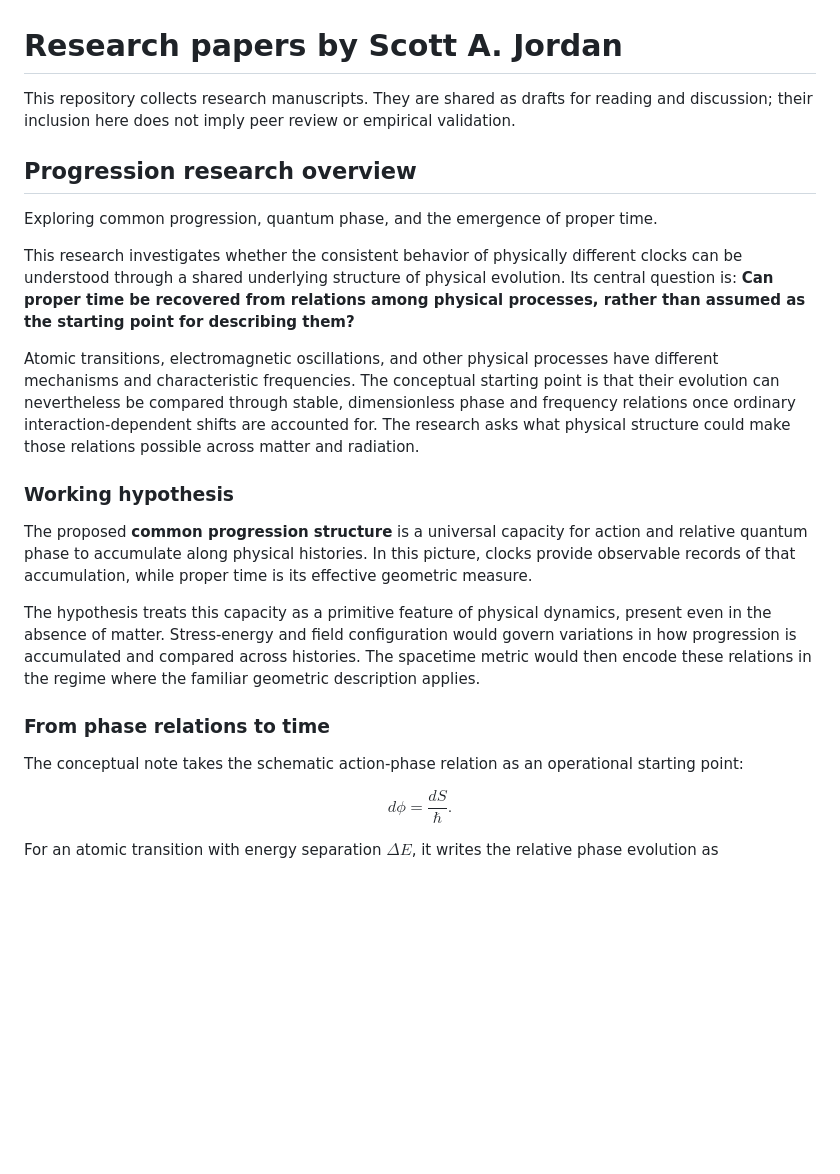
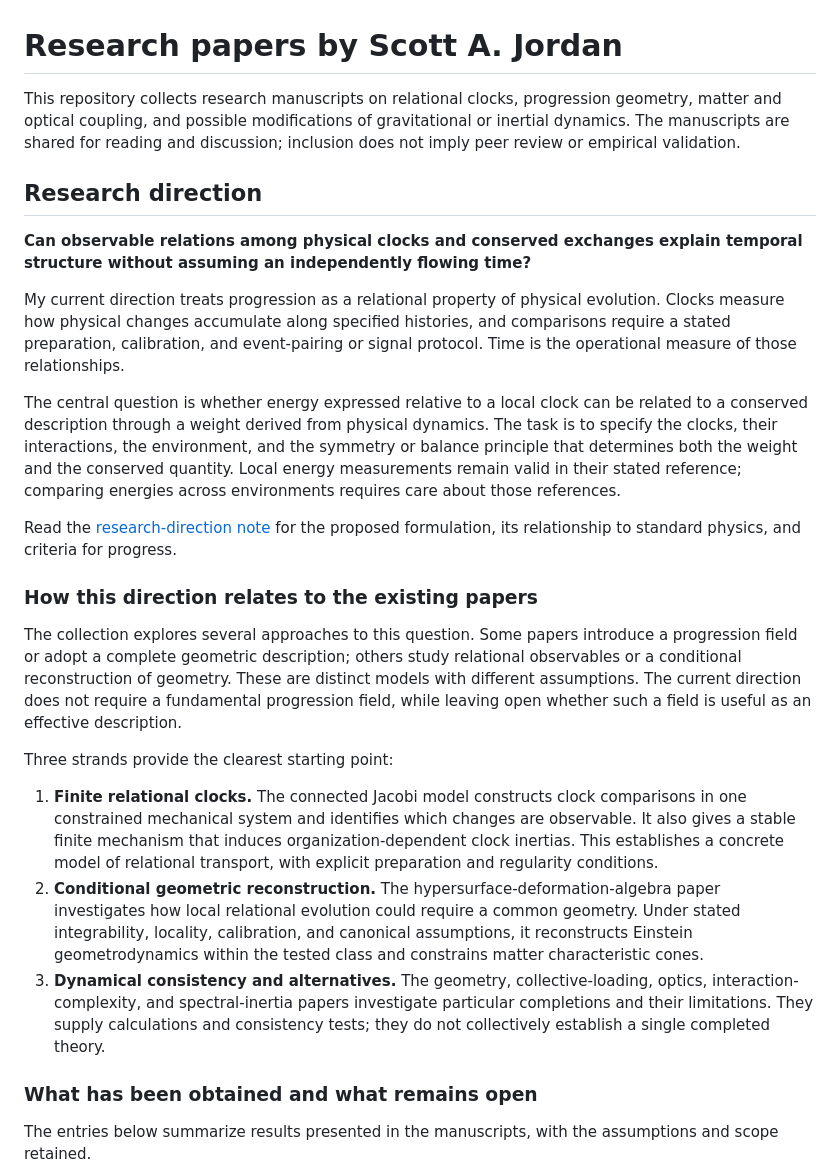
Before and after one commit to sjordannc/progression-research-papers, a Markdown page: README.md, the part around one of its changes. Drawn GitHub-style; blank space fills up the shorter version.

```diff
--- a/README.md
+++ b/README.md
@@ -1,28 +1,28 @@
 # Research papers by Scott A. Jordan
 
-This repository collects research manuscripts. They are shared as drafts for reading and discussion; their inclusion here does not imply peer review or empirical validation.
+This repository collects research manuscripts on relational clocks, progression geometry, matter and optical coupling, and possible modifications of gravitational or inertial dynamics. The manuscripts are shared for reading and discussion; inclusion does not imply peer review or empirical validation.
 
-## Progression research overview
+## Research direction
 
-Exploring common progression, quantum phase, and the emergence of proper time.
+**Can observable relations among physical clocks and conserved exchanges explain temporal structure without assuming an independently flowing time?**
 
-This research investigates whether the consistent behavior of physically different clocks can be understood through a shared underlying structure of physical evolution. Its central question is: **Can proper time be recovered from relations among physical processes, rather than assumed as the starting point for describing them?**
+My current direction treats progression as a relational property of physical evolution. Clocks measure how physical changes accumulate along specified histories, and comparisons require a stated preparation, calibration, and event-pairing or signal protocol. Time is the operational measure of those relationships.
 
-Atomic transitions, electromagnetic oscillations, and other physical processes have different mechanisms and characteristic frequencies. The conceptual starting point is that their evolution can nevertheless be compared through stable, dimensionless phase and frequency relations once ordinary interaction-dependent shifts are accounted for. The research asks what physical structure could make those relations possible across matter and radiation.
+The central question is whether energy expressed relative to a local clock can be related to a conserved description through a weight derived from physical dynamics. The task is to specify the clocks, their interactions, the environment, and the symmetry or balance principle that determines both the weight and the conserved quantity. Local energy measurements remain valid in their stated reference; comparing energies across environments requires care about those references.
 
-### Working hypothesis
+Read the [research-direction note](RESEARCH_DIRECTION.md) for the proposed formulation, its relationship to standard physics, and criteria for progress.
 
-The proposed **common progression structure** is a universal capacity for action and relative quantum phase to accumulate along physical histories. In this picture, clocks provide observable records of that accumulation, while proper time is its effective geometric measure.
+### How this direction relates to the existing papers
 
-The hypothesis treats this capacity as a primitive feature of physical dynamics, present even in the absence of matter. Stress-energy and field configuration would govern variations in how progression is accumulated and compared across histories. The spacetime metric would then encode these relations in the regime where the familiar geometric description applies.
+The collection explores several approaches to this question. Some papers introduce a progression field or adopt a complete geometric description; others study relational observables or a conditional reconstruction of geometry. These are distinct models with different assumptions. The current direction does not require a fundamental progression field, while leaving open whether such a field is useful as an effective description.
 
-### From phase relations to time
+Three strands provide the clearest starting point:
 
-The conceptual note takes the schematic action-phase relation as an operational starting point:
+1. **Finite relational clocks.** The connected Jacobi model constructs clock comparisons in one constrained mechanical system and identifies which changes are observable. It also gives a stable finite mechanism that induces organization-dependent clock inertias. This establishes a concrete model of relational transport, with explicit preparation and regularity conditions.
+2. **Conditional geometric reconstruction.** The hypersurface-deformation-algebra paper investigates how local relational evolution could require a common geometry. Under stated integrability, locality, calibration, and canonical assumptions, it reconstructs Einstein geometrodynamics within the tested class and constrains matter characteristic cones.
+3. **Dynamical consistency and alternatives.** The geometry, collective-loading, optics, interaction-complexity, and spectral-inertia papers investigate particular completions and their limitations. They supply calculations and consistency tests; they do not collectively establish a single completed theory.
 
-$$
-d\phi = \frac{dS}{\hbar}.
-$$
+### What has been obtained and what remains open
 
-For an atomic transition with energy separation $\Delta E$, it writes the relative phase evolution as
+The entries below summarize results presented in the manuscripts, with the assumptions and scope retained.
 
```
Also changed, not shown: other parts of README.md (+30 -28 lines), RESEARCH_DIRECTION.md (added, +153 -0 lines).
